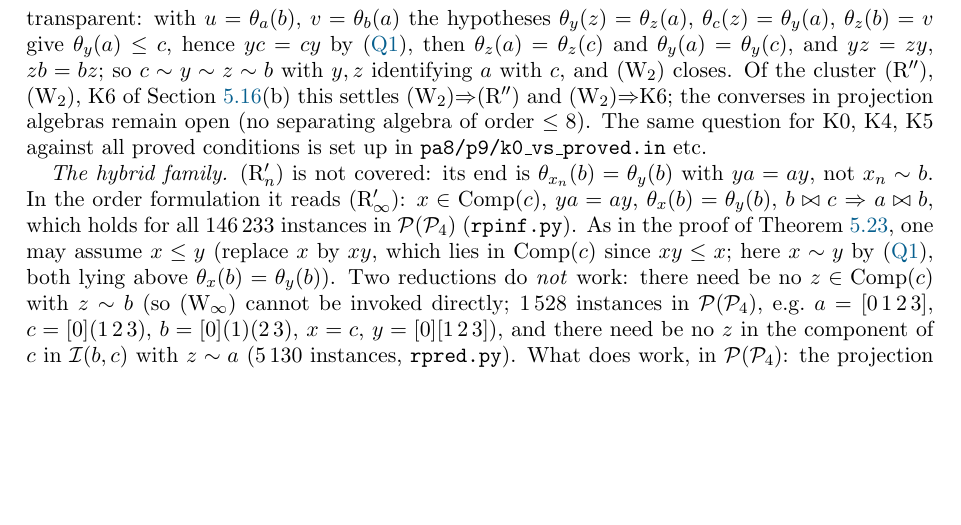
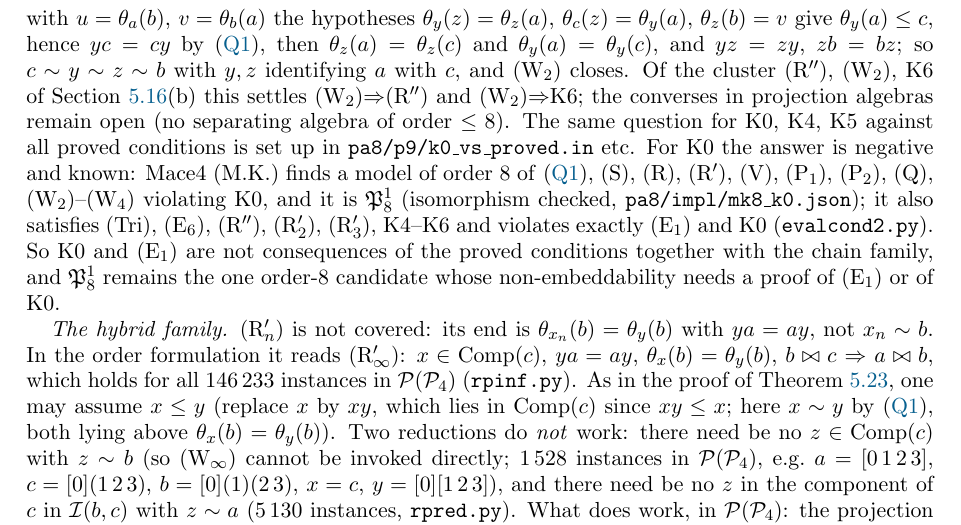
Before and after one commit to mkkinyon/starsemigroup, a LaTeX paper (notes/notes-embedding.tex): part of page 76 of 81, cut so that both start at the same text, the shorter picture padded with empty space. Compiled offline with pdfLaTeX.

Commit message:
M.K.'s order-8 Mace4 model violating K0 is P_8^1; recorded in 5.20
Co-Authored-By: Claude Fable 5.1 <noreply@anthropic.com>
Claude-Session: https://claude.ai/code/session_01TZZfxAEm9t1NVuKWcaUzvt

```diff
--- a/notes/notes-embedding.tex
+++ b/notes/notes-embedding.tex
@@ -1525,7 +1525,7 @@ Theorem~\ref{thm:nfb} with its two hypotheses discharged: the validity of all (W
 In every projection algebra satisfying \eqref{eq:Q1} and \textup{(W$_2$)}, \textup{(R$''$)} and \textup{K6} hold. Hence both hold in every partition monoid $\P_X$, and candidate~$6=\mathfrak P^{\mathrm{ch}}_2$ is explained by \textup{(W$_2$)} alone.
 \end{theorem}
 
-The shape of the derivation is the one anticipated in Section~\ref{subsec:nine}: under the hypotheses of (R$''$) put $r=\theta_x(b)=\theta_y(a)$; then $r\le x$ and $r\le y$, so $xy=yx$ by \eqref{eq:Q1} (the only use of \eqref{eq:Q1}), and $\theta_a(y)=\theta_a(x)$; the work is to show $\theta_y(c)=\theta_x(b)$ (step 4572 of the proof), i.e.\ that $y$ identifies $a$ with $c$, which the prover does from (W$_2$) applied in intermediate instantiations; then $c\sim x\sim y\sim b$ with both $x$ and $y$ identifying is an instance of (W$_2$), which gives $a\bowtie b$. In Section~\ref{subsec:nine} the identity $\theta_y(a)=\theta_y(c)$ had been verified for $m\le7$ and was expected to need the geometry of $\P_X$; it needs only (W$_2$). For K6 the derivation is shorter and entirely transparent: with $u=\theta_a(b)$, $v=\theta_b(a)$ the hypotheses $\theta_y(z)=\theta_z(a)$, $\theta_c(z)=\theta_y(a)$, $\theta_z(b)=v$ give $\theta_y(a)\le c$, hence $yc=cy$ by \eqref{eq:Q1}, then $\theta_z(a)=\theta_z(c)$ and $\theta_y(a)=\theta_y(c)$, and $yz=zy$, $zb=bz$; so $c\sim y\sim z\sim b$ with $y,z$ identifying $a$ with $c$, and (W$_2$) closes. Of the cluster (R$''$), (W$_2$), K6 of Section~\ref{subsec:picture}(b) this settles (W$_2$)$\Rightarrow$(R$''$) and (W$_2$)$\Rightarrow$K6; the converses in projection algebras remain open (no separating algebra of order $\le8$). The same question for K0, K4, K5 against all proved conditions is set up in \texttt{pa8/p9/k0\_vs\_proved.in} etc.
+The shape of the derivation is the one anticipated in Section~\ref{subsec:nine}: under the hypotheses of (R$''$) put $r=\theta_x(b)=\theta_y(a)$; then $r\le x$ and $r\le y$, so $xy=yx$ by \eqref{eq:Q1} (the only use of \eqref{eq:Q1}), and $\theta_a(y)=\theta_a(x)$; the work is to show $\theta_y(c)=\theta_x(b)$ (step 4572 of the proof), i.e.\ that $y$ identifies $a$ with $c$, which the prover does from (W$_2$) applied in intermediate instantiations; then $c\sim x\sim y\sim b$ with both $x$ and $y$ identifying is an instance of (W$_2$), which gives $a\bowtie b$. In Section~\ref{subsec:nine} the identity $\theta_y(a)=\theta_y(c)$ had been verified for $m\le7$ and was expected to need the geometry of $\P_X$; it needs only (W$_2$). For K6 the derivation is shorter and entirely transparent: with $u=\theta_a(b)$, $v=\theta_b(a)$ the hypotheses $\theta_y(z)=\theta_z(a)$, $\theta_c(z)=\theta_y(a)$, $\theta_z(b)=v$ give $\theta_y(a)\le c$, hence $yc=cy$ by \eqref{eq:Q1}, then $\theta_z(a)=\theta_z(c)$ and $\theta_y(a)=\theta_y(c)$, and $yz=zy$, $zb=bz$; so $c\sim y\sim z\sim b$ with $y,z$ identifying $a$ with $c$, and (W$_2$) closes. Of the cluster (R$''$), (W$_2$), K6 of Section~\ref{subsec:picture}(b) this settles (W$_2$)$\Rightarrow$(R$''$) and (W$_2$)$\Rightarrow$K6; the converses in projection algebras remain open (no separating algebra of order $\le8$). The same question for K0, K4, K5 against all proved conditions is set up in \texttt{pa8/p9/k0\_vs\_proved.in} etc. For K0 the answer is negative and known: Mace4 (M.K.) finds a model of order $8$ of \eqref{eq:Q1}, (S), (R), (R$'$), (V), (P$_1$), (P$_2$), (Q), (W$_2$)--(W$_4$) violating K0, and it is $\mathfrak P_8^1$ (isomorphism checked, \texttt{pa8/impl/mk8\_k0.json}); it also satisfies (Tri), (E$_6$), (R$''$), (R$'_2$), (R$'_3$), K4--K6 and violates exactly (E$_1$) and K0 (\texttt{evalcond2.py}). So K0 and (E$_1$) are not consequences of the proved conditions together with the chain family, and $\mathfrak P_8^1$ remains the one order-$8$ candidate whose non-embeddability needs a proof of (E$_1$) or of K0.
 
 \emph{The hybrid family.} (R$'_n$) is not covered: its end is $\theta_{x_n}(b)=\theta_y(b)$ with $ya=ay$, not $x_n\sim b$. In the order formulation it reads (R$'_\infty$): $x\in\mathrm{Comp}(c)$, $ya=ay$, $\theta_x(b)=\theta_y(b)$, $b\bowtie c$ $\Rightarrow$ $a\bowtie b$, which holds for all $146\,233$ instances in $\P(\P_4)$ (\texttt{rpinf.py}). As in the proof of Theorem~\ref{thm:Rp}, one may assume $x\le y$ (replace $x$ by $xy$, which lies in $\mathrm{Comp}(c)$ since $xy\le x$; here $x\sim y$ by \eqref{eq:Q1}, both lying above $\theta_x(b)=\theta_y(b)$). Two reductions do \emph{not} work: there need be no $z\in\mathrm{Comp}(c)$ with $z\sim b$ (so (W$_\infty$) cannot be invoked directly; $1\,528$ instances in $\P(\P_4)$, e.g.\ $a=[0\,1\,2\,3]$, $c=[0](1\,2\,3)$, $b=[0](1)(2\,3)$, $x=c$, $y=[0][1\,2\,3]$), and there need be no $z$ in the component of $c$ in $\mathcal I(b,c)$ with $z\sim a$ ($5\,130$ instances, \texttt{rpred.py}). What does work, in $\P(\P_4)$: the projection $\theta_b(x)=\theta_b(y)$ (the two coincide because $\varepsilon_x\vee\varepsilon_b=\varepsilon_y\vee\varepsilon_b$ and a class meeting $\supp y$ meets $\supp x$, Step~4 of Theorem~\ref{thm:Rp}) lies below $b$, its partition is $\varepsilon_b\vee\mu$ for the grouping $\mu$ of the $\T(b)$-blocks by the classes of $\varepsilon_x\vee\varepsilon_b$, and it has $\delta_{ac}=\delta_{ac}(c)$ and $\delta'_{ac}=0$ in all $86\,221$ instances of $\P(\P_4)$ (\texttt{rpinv.py}); by Theorem~\ref{thm:endstep} this would give $a\bowtie b$. So (R$'_n$) for all $n$ reduces to: \emph{if $x\in\mathrm{Comp}(c)$, $x\le y$, $ya=ay$, $\theta_x(b)=\theta_y(b)$ and $b\bowtie c$, then the two counts at $\varepsilon_{\theta_b(x)}$ take the values they take at $c$.} Lemma~\ref{lem:count} gives this when $x\sim b$ (then $\theta_b(x)=xb\le x$); the general case must use $ya=ay$, and is the next target.
 
```
Also changed, not shown: notes/notes-embedding.pdf, 1 other file.
